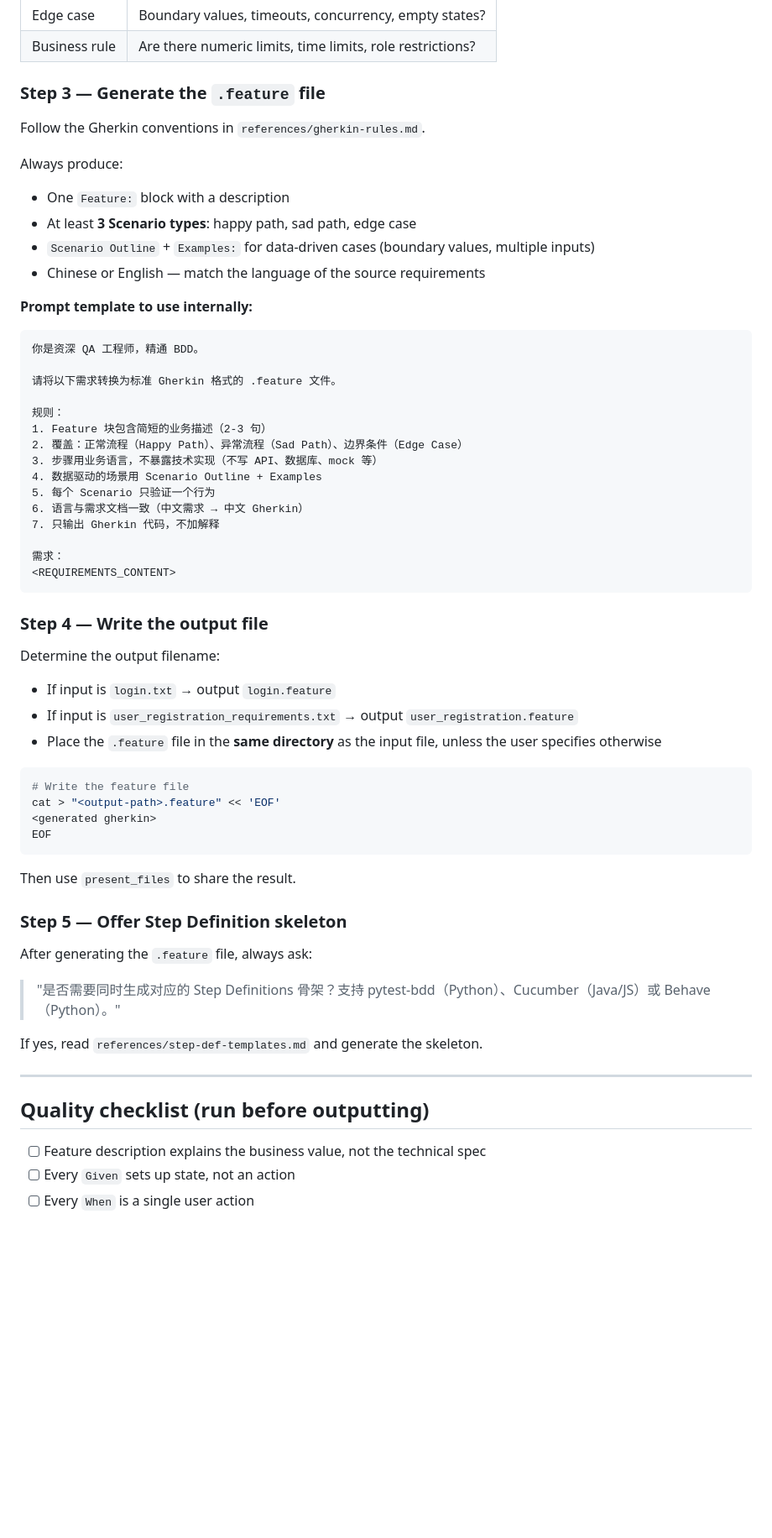
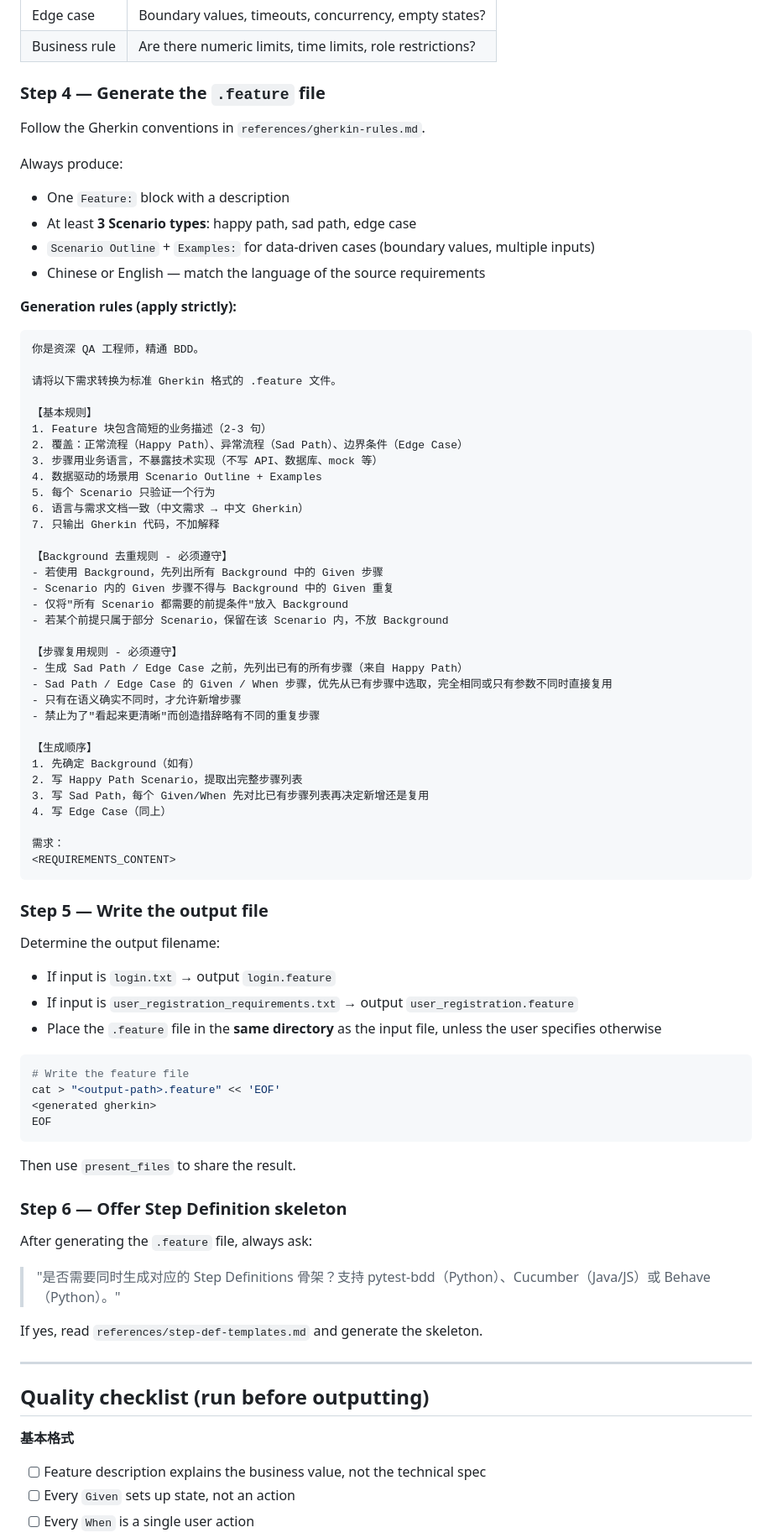
Before and after one commit to lilinfangrelax/bdd-skill, a Markdown page: skills/req-to-bdd/SKILL.md, the part around one of its changes. Shown at 84% size. GitHub-like rendering; blank space fills up the shorter version.

Commit message:
优化: 增强 req-to-bdd 规则以提升可复用性
新增输入质量诊断、Background 去重与步骤复用约束，减少重复 Given 和同义步骤，提升生成用例一致性。

````diff
--- a/skills/req-to-bdd/SKILL.md
+++ b/skills/req-to-bdd/SKILL.md
@@ -39,7 +67,7 @@ Use this mental checklist before writing any Gherkin:
 | Edge case | Boundary values, timeouts, concurrency, empty states? |
 | Business rule | Are there numeric limits, time limits, role restrictions? |
 
-### Step 3 — Generate the `.feature` file
+### Step 4 — Generate the `.feature` file
 
 Follow the Gherkin conventions in `references/gherkin-rules.md`.
 
@@ -49,14 +77,14 @@ Always produce:
 - `Scenario Outline` + `Examples:` for data-driven cases (boundary values, multiple inputs)
 - Chinese or English — match the language of the source requirements
 
-**Prompt template to use internally:**
+**Generation rules (apply strictly):**
 
 ```
 你是资深 QA 工程师，精通 BDD。
 
 请将以下需求转换为标准 Gherkin 格式的 .feature 文件。
 
-规则：
+【基本规则】
 1. Feature 块包含简短的业务描述（2-3 句）
 2. 覆盖：正常流程（Happy Path）、异常流程（Sad Path）、边界条件（Edge Case）
 3. 步骤用业务语言，不暴露技术实现（不写 API、数据库、mock 等）
@@ -65,11 +93,29 @@ Always produce:
 6. 语言与需求文档一致（中文需求 → 中文 Gherkin）
 7. 只输出 Gherkin 代码，不加解释
 
+【Background 去重规则 - 必须遵守】
+- 若使用 Background，先列出所有 Background 中的 Given 步骤
+- Scenario 内的 Given 步骤不得与 Background 中的 Given 重复
+- 仅将"所有 Scenario 都需要的前提条件"放入 Background
+- 若某个前提只属于部分 Scenario，保留在该 Scenario 内，不放 Background
+
+【步骤复用规则 - 必须遵守】
+- 生成 Sad Path / Edge Case 之前，先列出已有的所有步骤（来自 Happy Path）
+- Sad Path / Edge Case 的 Given / When 步骤，优先从已有步骤中选取，完全相同或只有参数不同时直接复用
+- 只有在语义确实不同时，才允许新增步骤
+- 禁止为了"看起来更清晰"而创造措辞略有不同的重复步骤
+
+【生成顺序】
+1. 先确定 Background（如有）
+2. 写 Happy Path Scenario，提取出完整步骤列表
+3. 写 Sad Path，每个 Given/When 先对比已有步骤列表再决定新增还是复用
+4. 写 Edge Case（同上）
+
 需求：
 <REQUIREMENTS_CONTENT>
 ```
 
-### Step 4 — Write the output file
+### Step 5 — Write the output file
 
 Determine the output filename:
 - If input is `login.txt` → output `login.feature`
@@ -85,7 +131,7 @@ EOF
 
 Then use `present_files` to share the result.
 
-### Step 5 — Offer Step Definition skeleton
+### Step 6 — Offer Step Definition skeleton
 
 After generating the `.feature` file, always ask:
 
@@ -97,6 +143,7 @@ If yes, read `references/step-def-templates.md` and generate the skeleton.
 
 ## Quality checklist (run before outputting)
 
+**基本格式**
 - [ ] Feature description explains the business value, not the technical spec
 - [ ] Every `Given` sets up state, not an action
 - [ ] Every `When` is a single user action
````
Also changed, not shown: other parts of skills/req-to-bdd/SKILL.md (+41 -2 lines), 1 other file.
